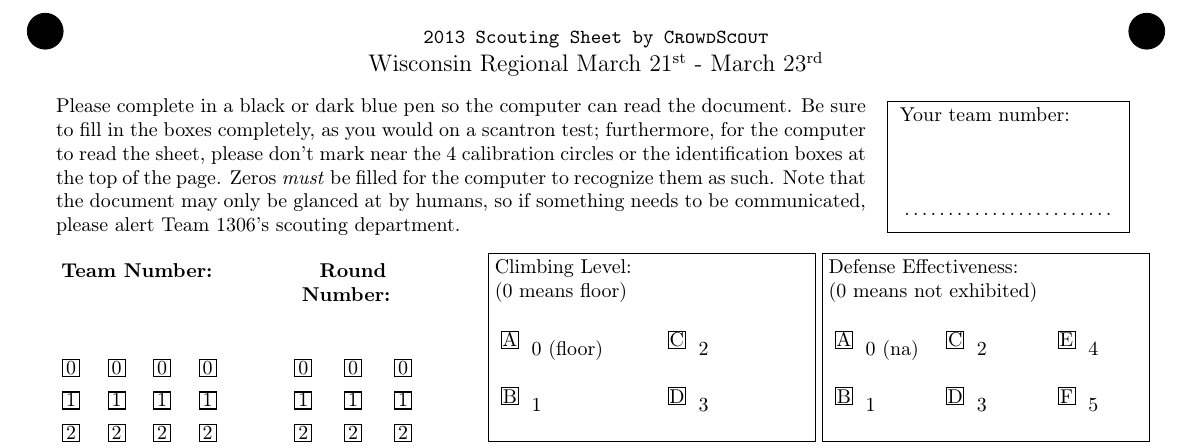
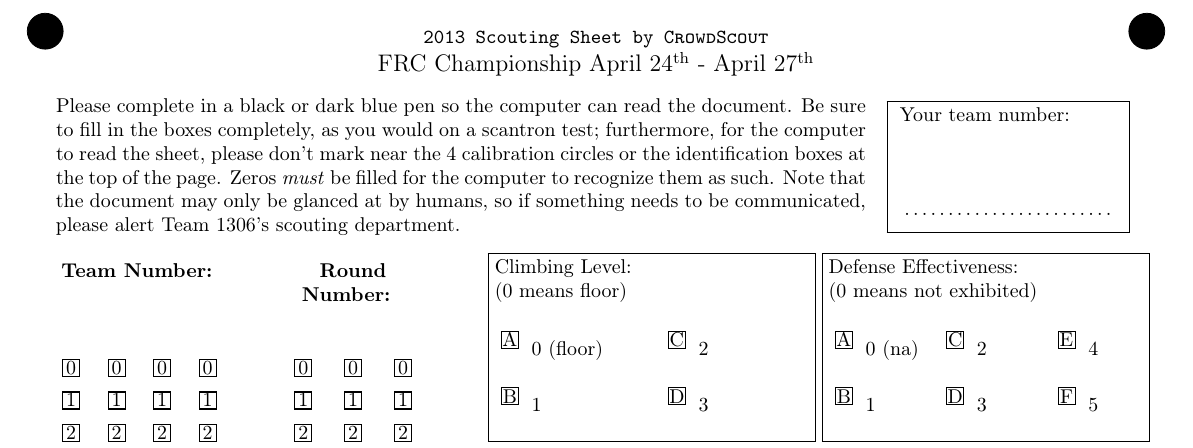
Before and after one commit to team1306/OMAR, a LaTeX document (source.tex): part of the page, cut so that both start at the same text. Compiled offline with pdfLaTeX.

Commit message:
Changed title for championship.

```diff
--- a/source.tex
+++ b/source.tex
@@ -120,7 +120,7 @@
 
 \vspace*{-.7cm}
 
-\begin{center}\large Wisconsin Regional March 21\textsuperscript{st} - March 23\textsuperscript{rd}\end{center}
+\begin{center}\large FRC Championship April 24\textsuperscript{th} - April 27\textsuperscript{th}\end{center}
 
 \noindent\begin{minipage}{.75\linewidth}
 Please complete in a black or dark blue pen so the computer can read the document. Be sure to fill in the boxes completely, as you would on a scantron test; furthermore, for the computer to read the sheet, please don't mark near the 4 calibration circles or the identification boxes at the top of the page. Zeros \emph{must} be filled for the computer to recognize them as such. Note that the document may only be glanced at by humans, so if something needs to be communicated, please alert Team 1306's scouting department.
```
